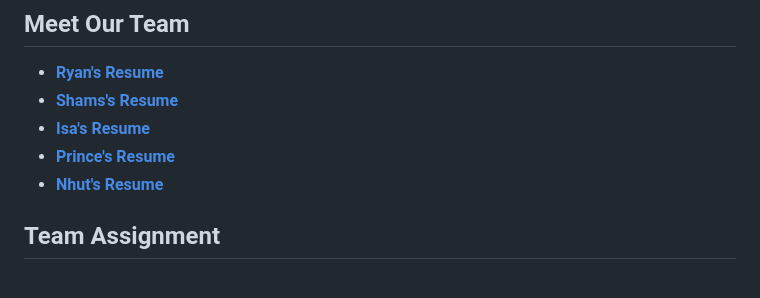
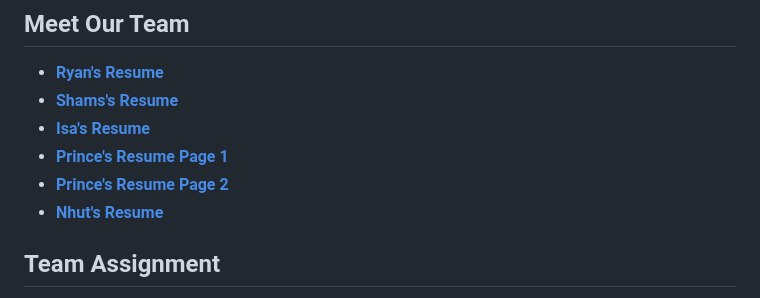
Before and after one commit to RyanTren/SWE3313-Automation-Project, a Markdown page: README.md, the part around the change. Drawn GitHub-style.

```diff
--- a/README.md
+++ b/README.md
@@ -39,7 +39,8 @@ data rather than calculating it.
 * __[Ryan's Resume](https://github.com/RyanTren/SWE3313-Automation-Project/blob/main/Team%20Resumes/ryansresume.md)__
 * __[Shams's Resume](https://github.com/RyanTren/SWE3313-Automation-Project/blob/main/Team%20Resumes/shamsresume.md)__
 * __[Isa's Resume](https://github.com/RyanTren/SWE3313-Automation-Project/blob/main/Team%20Resumes/isasresume.md)__
-* __[Prince's Resume]((https://github.com/RyanTren/SWE3313-Automation-Project/blob/main/Team%20Resumes/princesresume1.md)(https://github.com/RyanTren/SWE3313-Automation-Project/blob/main/Team%20Resumes/princesresume2.md))__
+* __[Prince's Resume Page 1](https://github.com/RyanTren/SWE3313-Automation-Project/blob/main/Team%20Resumes/princesresume1.md)__
+* __[Prince's Resume Page 2](https://github.com/RyanTren/SWE3313-Automation-Project/blob/main/Team%20Resumes/princesresume2.md)__
 * __[Nhut's Resume](https://github.com/RyanTren/SWE3313-Automation-Project/blob/main/Team%20Resumes/nhutsresume.md)__
 
 ## Team Assignment
```
